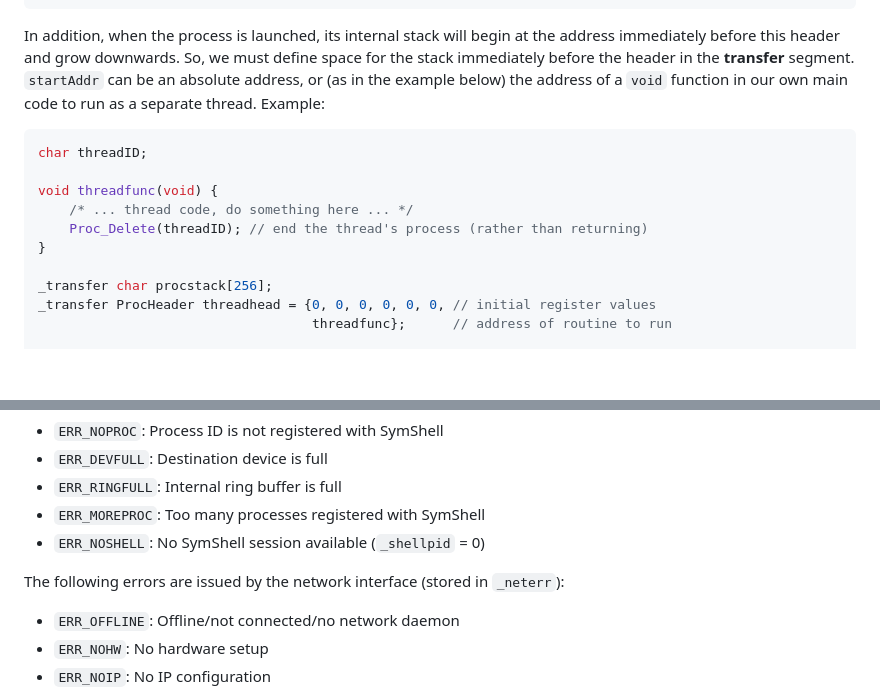
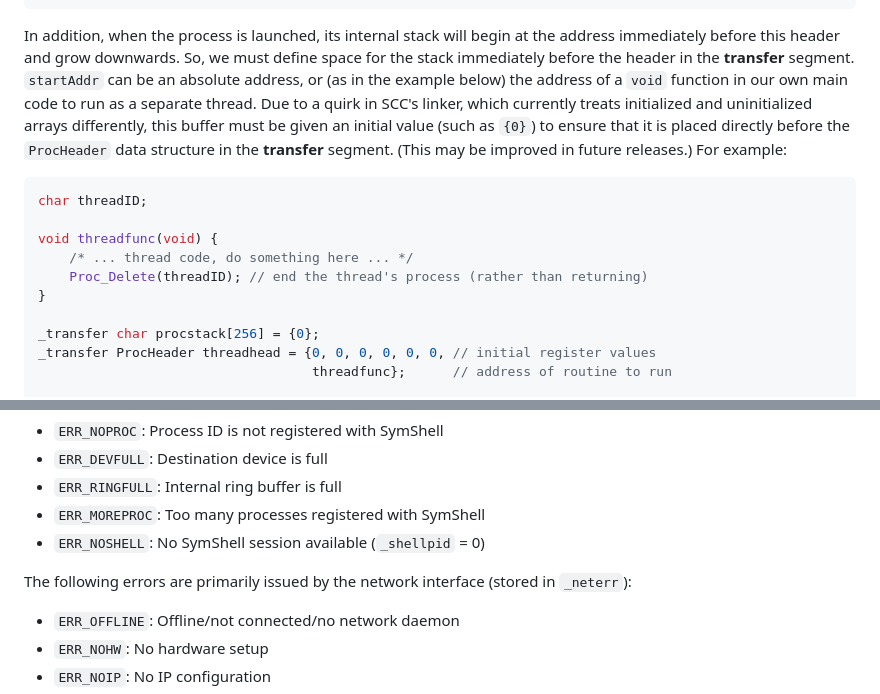
Before and after one commit to danielgaskell/scc, a Markdown page: doc/syscalls.md, 2 parts joined by grey strips. Rendered like a GitHub page; blank space fills up the shorter version.

Commit message:
clarification

````diff
--- a/doc/syscalls.md
+++ b/doc/syscalls.md
@@ -1445,7 +1445,7 @@ typedef struct {
 } ProcHeader;
 ```
 
-In addition, when the process is launched, its internal stack will begin at the address immediately before this header and grow downwards. So, we must define space for the stack immediately before the header in the **transfer** segment. `startAddr` can be an absolute address, or (as in the example below) the address of a `void` function in our own main code to run as a separate thread. Example:
+In addition, when the process is launched, its internal stack will begin at the address immediately before this header and grow downwards. So, we must define space for the stack immediately before the header in the **transfer** segment. `startAddr` can be an absolute address, or (as in the example below) the address of a `void` function in our own main code to run as a separate thread. Due to a quirk in SCC's linker, which currently treats initialized and uninitialized arrays differently, this buffer must be given an initial value (such as `{0}`) to ensure that it is placed directly before the `ProcHeader` data structure in the **transfer** segment. (This may be improved in future releases.) For example:
 
 ```c
 char threadID;
@@ -1455,7 +1455,7 @@ void threadfunc(void) {
 	Proc_Delete(threadID); // end the thread's process (rather than returning)
 }
 
-_transfer char procstack[256];
+_transfer char procstack[256] = {0};
 _transfer ProcHeader threadhead = {0, 0, 0, 0, 0, 0, // initial register values
                                    threadfunc};      // address of routine to run
 
@@ -2081,7 +2081,7 @@ The following errors are primarily issued by SymShell commands (stored in `_shel
 * `ERR_MOREPROC`: Too many processes registered with SymShell
 * `ERR_NOSHELL`: No SymShell session available (`_shellpid` = 0)
 
-The following errors are issued by the network interface (stored in `_neterr`):
+The following errors are primarily issued by the network interface (stored in `_neterr`):
 
 * `ERR_OFFLINE`: Offline/not connected/no network daemon
 * `ERR_NOHW`: No hardware setup
````
